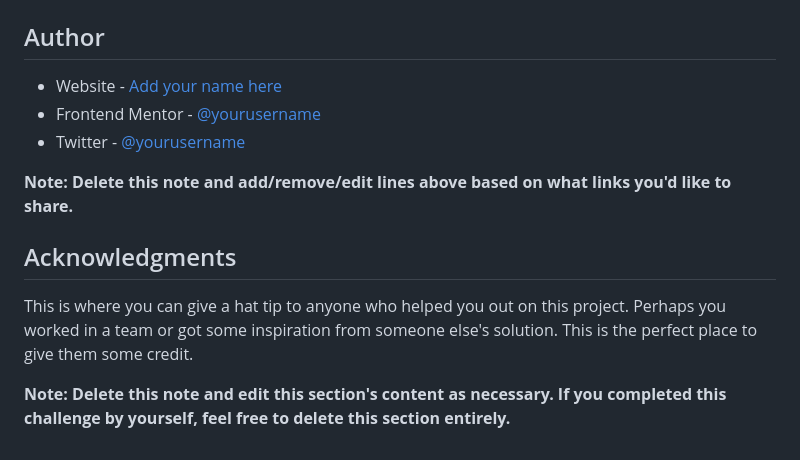
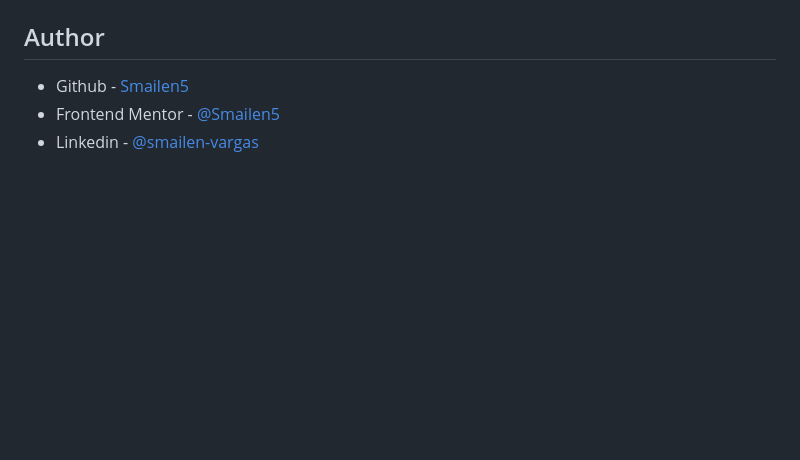
Before and after one commit to Smailen5/social-links-profile-main, a Markdown page: README-template.md, the part around the change printed below. Drawn GitHub-style; blank space fills up the shorter version.

```diff
--- a/README-template.md
+++ b/README-template.md
@@ -97,14 +57,6 @@ Use this section to outline areas that you want to continue focusing on in futur
 
 ## Author
 
-- Website - [Add your name here](https://www.your-site.com)
-- Frontend Mentor - [@yourusername](https://www.frontendmentor.io/profile/yourusername)
-- Twitter - [@yourusername](https://www.twitter.com/yourusername)
-
-**Note: Delete this note and add/remove/edit lines above based on what links you'd like to share.**
-
-## Acknowledgments
-
-This is where you can give a hat tip to anyone who helped you out on this project. Perhaps you worked in a team or got some inspiration from someone else's solution. This is the perfect place to give them some credit.
-
-**Note: Delete this note and edit this section's content as necessary. If you completed this challenge by yourself, feel free to delete this section entirely.**
+- Github - [Smailen5](https://github.com/Smailen5)
+- Frontend Mentor - [@Smailen5](https://www.frontendmentor.io/profile/Smailen5)
+- Linkedin - [@smailen-vargas](https://www.linkedin.com/in/smailen-vargas/)
```
Also changed, not shown: other parts of README-template.md (+9 -49 lines), README.md (deleted, +0 -93 lines), screenshot/Desktop.jpeg (added), screenshot/DesktopHover.jpeg (added), screenshot/Smartphone.jpeg (added).
